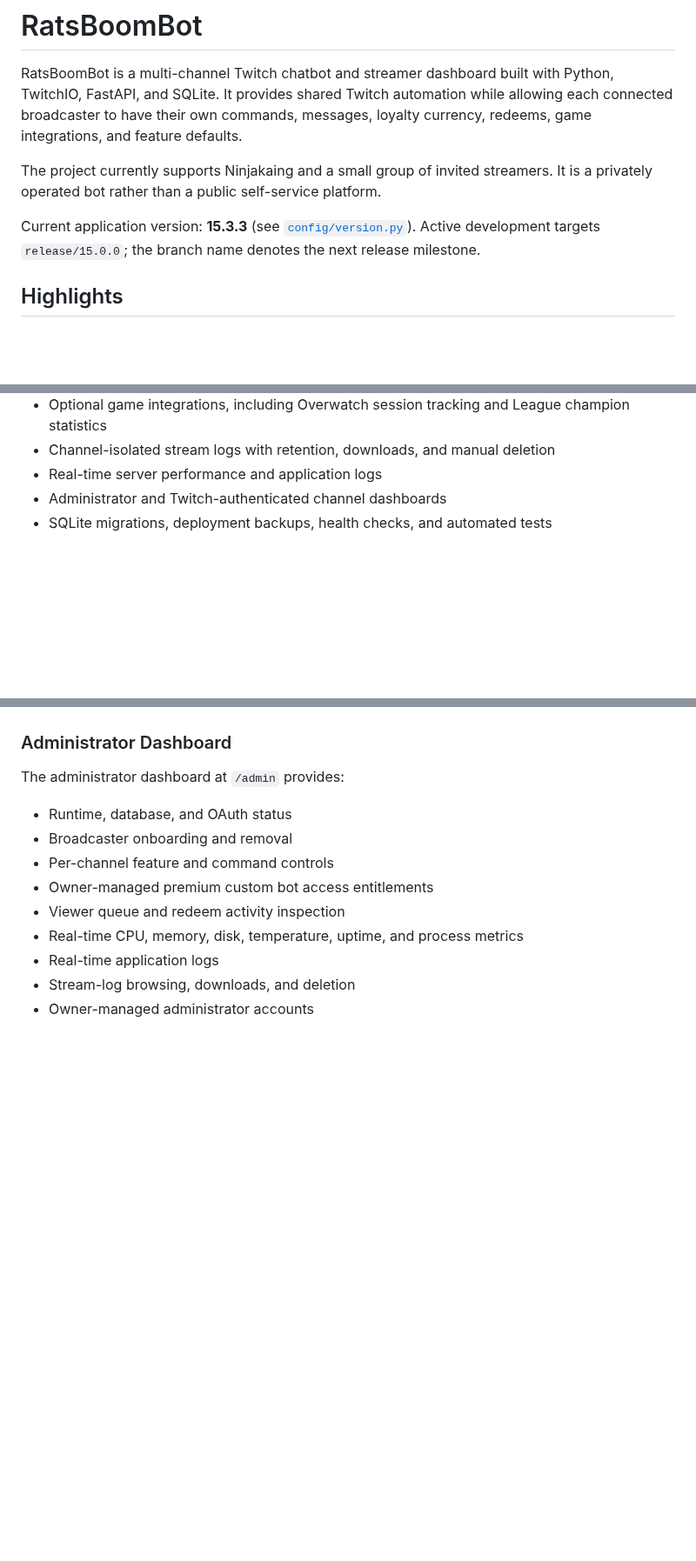
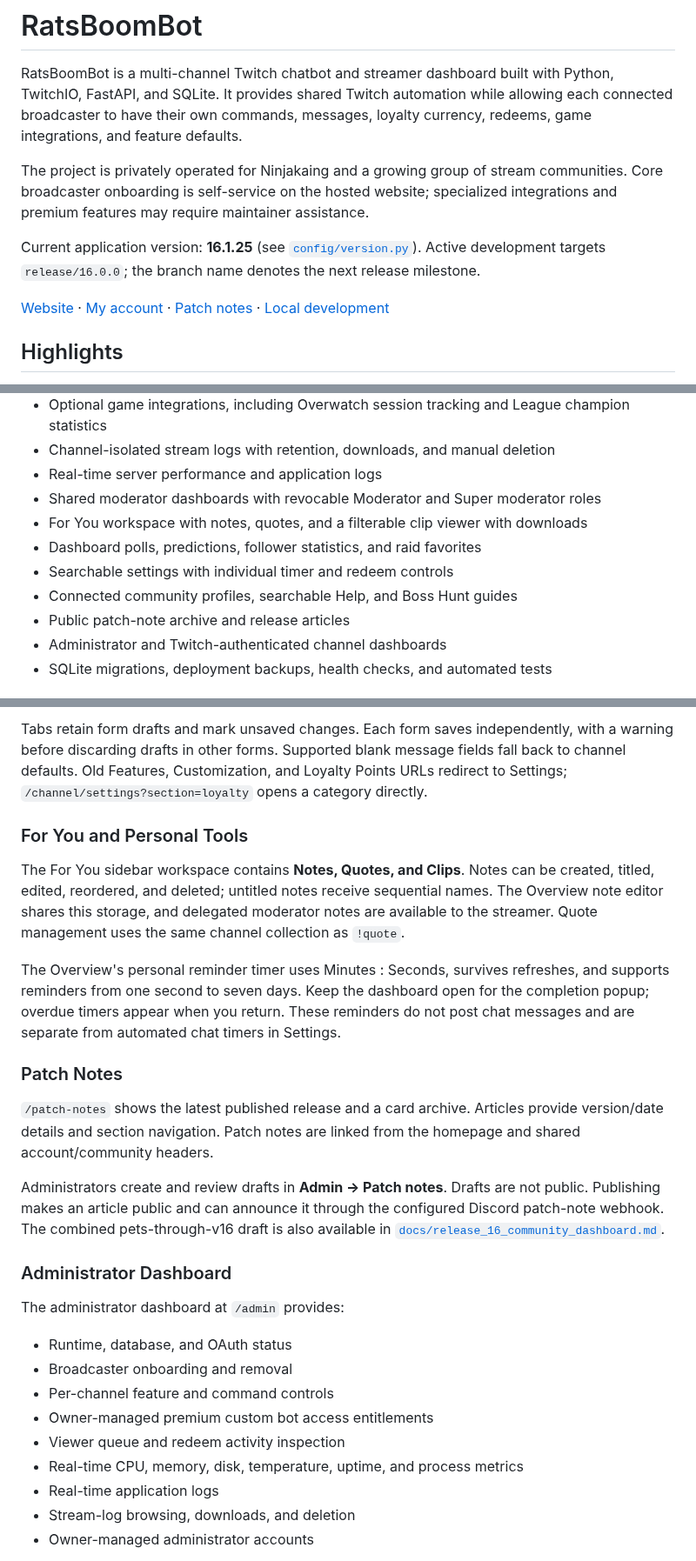
Before and after one commit to Akaing1/RatsBoomBot, a Markdown page: README.md, 3 parts joined by grey strips. Shown at 87% size. Rendered like a GitHub page; blank space fills up the shorter version.

```diff
--- a/README.md
+++ b/README.md
@@ -2,9 +2,11 @@
 
 RatsBoomBot is a multi-channel Twitch chatbot and streamer dashboard built with Python, TwitchIO, FastAPI, and SQLite. It provides shared Twitch automation while allowing each connected broadcaster to have their own commands, messages, loyalty currency, redeems, game integrations, and feature defaults.
 
-The project currently supports Ninjakaing and a small group of invited streamers. It is a privately operated bot rather than a public self-service platform.
+The project is privately operated for Ninjakaing and a growing group of stream communities. Core broadcaster onboarding is self-service on the hosted website; specialized integrations and premium features may require maintainer assistance.
 
-Current application version: **15.3.3** (see [`config/version.py`](config/version.py)). Active development targets `release/15.0.0`; the branch name denotes the next release milestone.
+Current application version: **16.1.25** (see [`config/version.py`](config/version.py)). Active development targets `release/16.0.0`; the branch name denotes the next release milestone.
+
+[Website](https://ratsboombot.com) · [My account](https://ratsboombot.com/me) · [Patch notes](https://ratsboombot.com/patch-notes) · [Local development](docs/development.md)
 
 ## Highlights
 
@@ -28,6 +30,12 @@ Current application version: **15.3.3** (see [`config/version.py`](config/versio
 - Optional game integrations, including Overwatch session tracking and League champion statistics
 - Channel-isolated stream logs with retention, downloads, and manual deletion
 - Real-time server performance and application logs
+- Shared moderator dashboards with revocable Moderator and Super moderator roles
+- For You workspace with notes, quotes, and a filterable clip viewer with downloads
+- Dashboard polls, predictions, follower statistics, and raid favorites
+- Searchable settings with individual timer and redeem controls
+- Connected community profiles, searchable Help, and Boss Hunt guides
+- Public patch-note archive and release articles
 - Administrator and Twitch-authenticated channel dashboards
 - SQLite migrations, deployment backups, health checks, and automated tests
 
@@ -186,3 +224,16 @@ Channel sessions are isolated by Twitch user ID and persist for the configured s
+Tabs retain form drafts and mark unsaved changes. Each form saves independently, with a warning before discarding drafts in other forms. Supported blank message fields fall back to channel defaults. Old Features, Customization, and Loyalty Points URLs redirect to Settings; `/channel/settings?section=loyalty` opens a category directly.
+
+### For You and Personal Tools
+
+The For You sidebar workspace contains **Notes, Quotes, and Clips**. Notes can be created, titled, edited, reordered, and deleted; untitled notes receive sequential names. The Overview note editor shares this storage, and delegated moderator notes are available to the streamer. Quote management uses the same channel collection as `!quote`.
+
+The Overview's personal reminder timer uses Minutes : Seconds, survives refreshes, and supports reminders from one second to seven days. Keep the dashboard open for the completion popup; overdue timers appear when you return. These reminders do not post chat messages and are separate from automated chat timers in Settings.
+
+### Patch Notes
+
+`/patch-notes` shows the latest published release and a card archive. Articles provide version/date details and section navigation. Patch notes are linked from the homepage and shared account/community headers.
+
+Administrators create and review drafts in **Admin → Patch notes**. Drafts are not public. Publishing makes an article public and can announce it through the configured Discord patch-note webhook. The combined pets-through-v16 draft is also available in [`docs/release_16_community_dashboard.md`](docs/release_16_community_dashboard.md).
 
 ### Administrator Dashboard
 
```
Also changed, not shown: other parts of README.md (+38 -20 lines).
